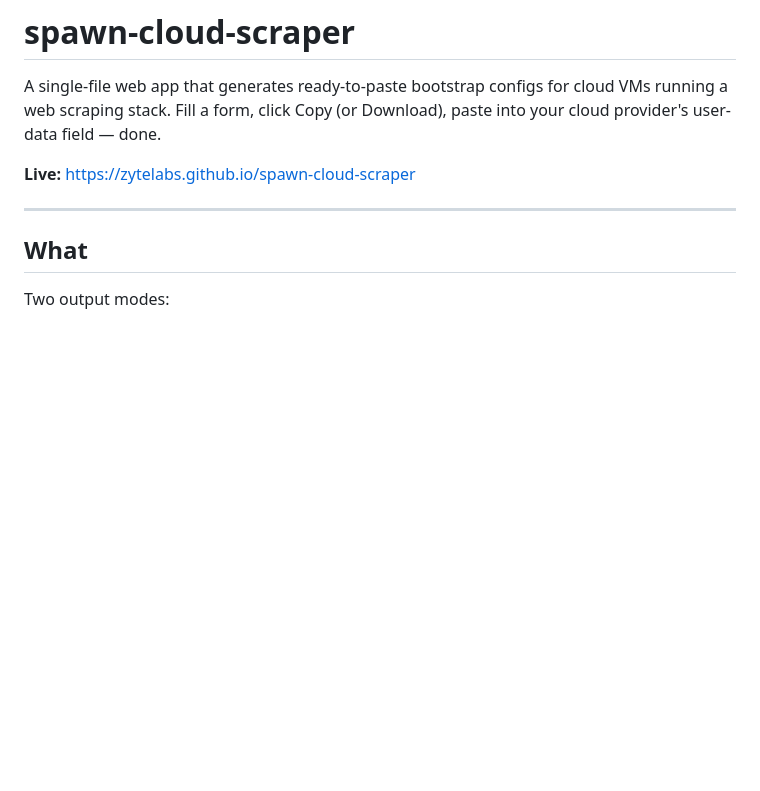
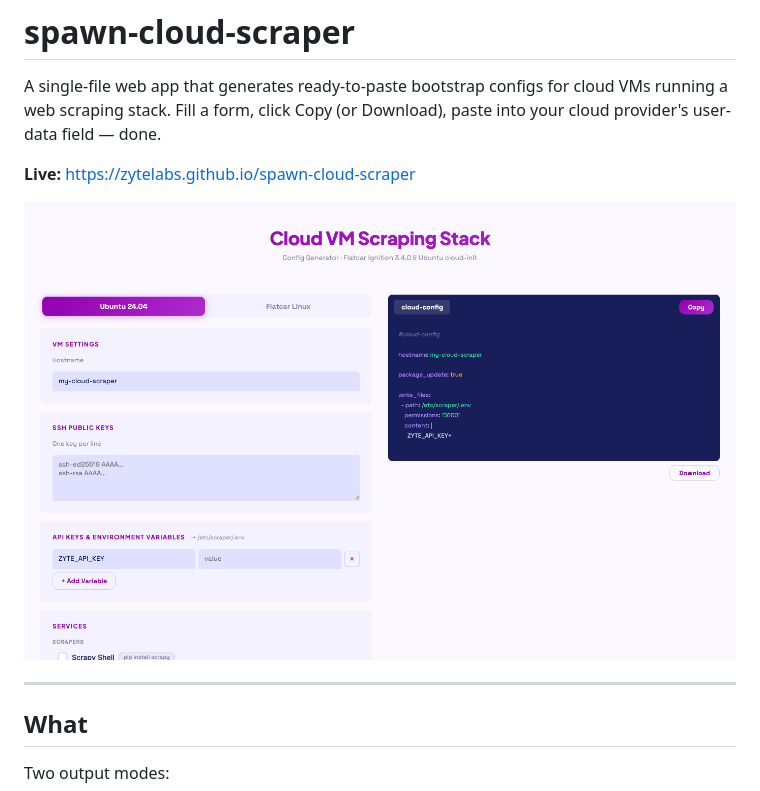
Before and after one commit to zytelabs/spawn-cloud-scraper, a Markdown page: README.md, the part around the change. Drawn GitHub-style; pictures changed too: assets/screenshot.png (added); blank space fills up the shorter version.

Commit message:
Add screenshot to README

```diff
--- a/README.md
+++ b/README.md
@@ -3,6 +3,8 @@
 A single-file web app that generates ready-to-paste bootstrap configs for cloud VMs running a web scraping stack. Fill a form, click Copy (or Download), paste into your cloud provider's user-data field — done.
 
 **Live:** https://zytelabs.github.io/spawn-cloud-scraper
+
+![spawn-cloud-scraper](assets/screenshot.png)
 
 ---
 
```
